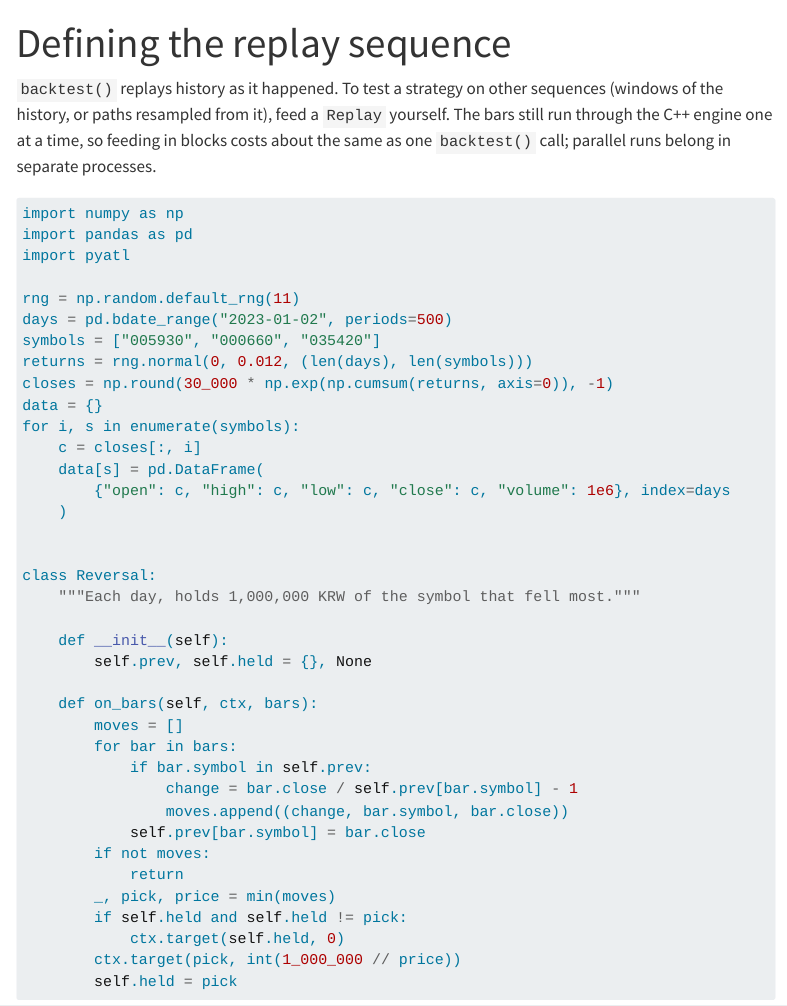
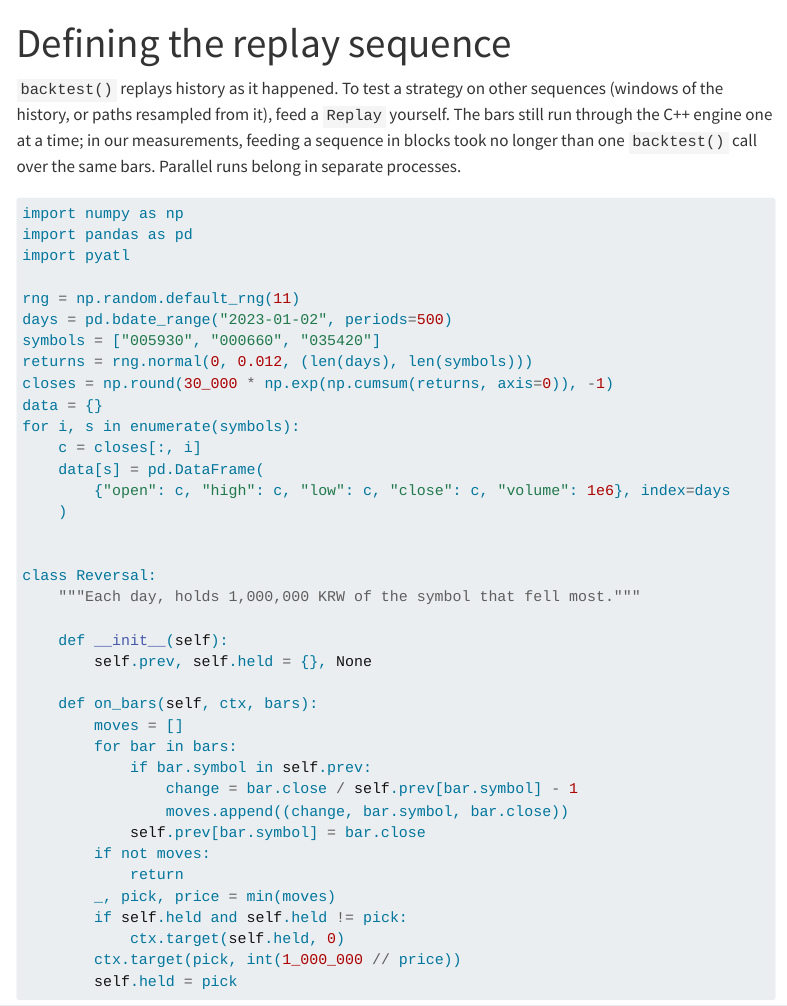
Before and after one commit to algotradelib/pyatl, a Quarto document (docs/guides/replay.qmd): the page in a window 1100 px wide, from its top. Rendered offline with R 4.5, knitr and Pandoc in place of Quarto, with nearby package versions; some code elsewhere in the file could not run offline; menus at the side of the page are left out; long lines of code are wrapped.

Commit message:
docs: state the Python and pandas prerequisites and that block feeding was measured

````diff
--- a/docs/guides/replay.qmd
+++ b/docs/guides/replay.qmd
@@ -4,7 +4,8 @@ title: "Defining the replay sequence"
 
 `backtest()` replays history as it happened.
 To test a strategy on other sequences (windows of the history, or paths resampled from it), feed a `Replay` yourself.
-The bars still run through the C++ engine one at a time, so feeding in blocks costs about the same as one `backtest()` call; parallel runs belong in separate processes.
+The bars still run through the C++ engine one at a time; in our measurements, feeding a sequence in blocks took no longer than one `backtest()` call over the same bars.
+Parallel runs belong in separate processes.
 
 ```{python}
 import numpy as np
````
Also changed, not shown: docs/index.qmd (+2 -1 lines), README.md.
